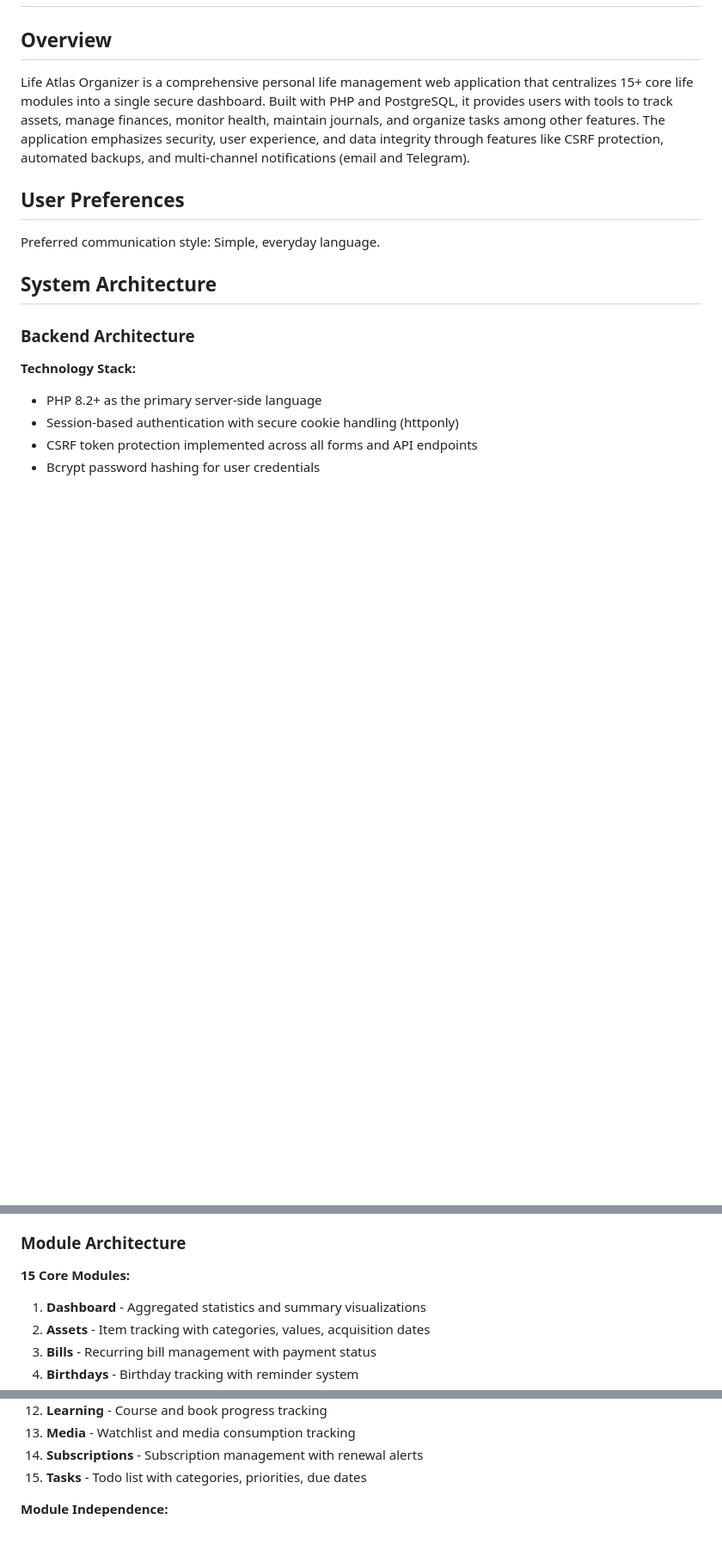
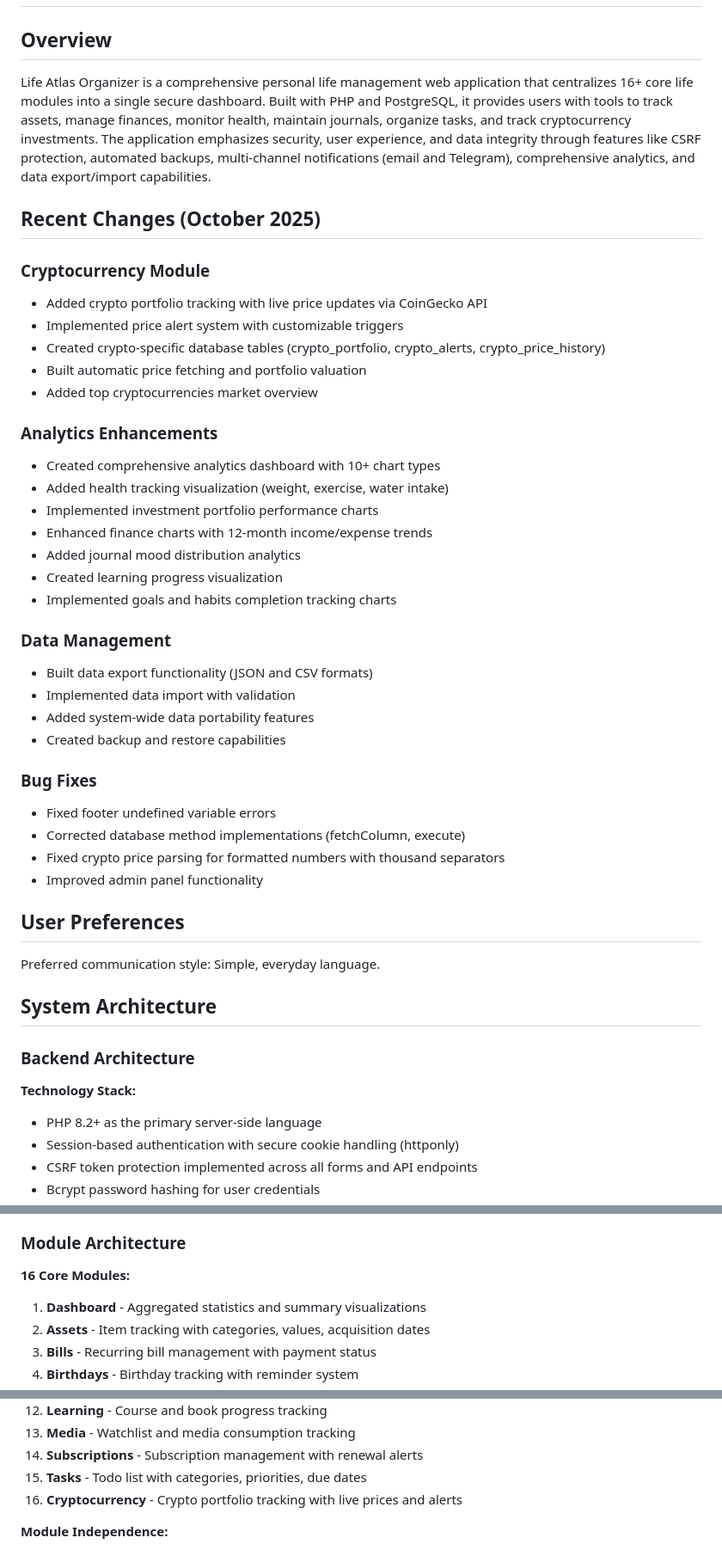
Before and after one commit to Jeomaxx/LifeHubDemo, a Markdown page: replit.md, 3 parts joined by grey strips. Shown at 86% size. GitHub-like rendering; blank space fills up the shorter version.

Commit message:
Add cryptocurrency tracking, analytics, and data management features
Integrates cryptocurrency portfolio tracking with live price updates, implements a comprehensive analytics dashboard, adds data export/import capabilities, and resolves several bug fixes, including undefined variable errors in the footer.

Replit-Commit-Author: Agent
Replit-Commit-Session-Id: ab389e71-2a6b-4a69-b66f-69a64722a74d
Replit-Commit-Checkpoint-Type: full_checkpoint
Replit-Commit-Screenshot-Url: https://storage.googleapis.com/screenshot-production-us-central1/2077b071-bae8-4bbb-8c4b-6b973a8394c7/ab389e71-2a6b-4a69-b66f-69a64722a74d/ZUCu1jx

```diff
--- a/replit.md
+++ b/replit.md
@@ -2,7 +2,37 @@
 
 ## Overview
 
-Life Atlas Organizer is a comprehensive personal life management web application that centralizes 15+ core life modules into a single secure dashboard. Built with PHP and PostgreSQL, it provides users with tools to track assets, manage finances, monitor health, maintain journals, and organize tasks among other features. The application emphasizes security, user experience, and data integrity through features like CSRF protection, automated backups, and multi-channel notifications (email and Telegram).
+Life Atlas Organizer is a comprehensive personal life management web application that centralizes 16+ core life modules into a single secure dashboard. Built with PHP and PostgreSQL, it provides users with tools to track assets, manage finances, monitor health, maintain journals, organize tasks, and track cryptocurrency investments. The application emphasizes security, user experience, and data integrity through features like CSRF protection, automated backups, multi-channel notifications (email and Telegram), comprehensive analytics, and data export/import capabilities.
+
+## Recent Changes (October 2025)
+
+### Cryptocurrency Module
+- Added crypto portfolio tracking with live price updates via CoinGecko API
+- Implemented price alert system with customizable triggers
+- Created crypto-specific database tables (crypto_portfolio, crypto_alerts, crypto_price_history)
+- Built automatic price fetching and portfolio valuation
+- Added top cryptocurrencies market overview
+
+### Analytics Enhancements
+- Created comprehensive analytics dashboard with 10+ chart types
+- Added health tracking visualization (weight, exercise, water intake)
+- Implemented investment portfolio performance charts
+- Enhanced finance charts with 12-month income/expense trends
+- Added journal mood distribution analytics
+- Created learning progress visualization
+- Implemented goals and habits completion tracking charts
+
+### Data Management
+- Built data export functionality (JSON and CSV formats)
+- Implemented data import with validation
+- Added system-wide data portability features
+- Created backup and restore capabilities
+
+### Bug Fixes
+- Fixed footer undefined variable errors
+- Corrected database method implementations (fetchColumn, execute)
+- Fixed crypto price parsing for formatted numbers with thousand separators
+- Improved admin panel functionality
 
 ## User Preferences
 
@@ -75,7 +105,7 @@ Preferred communication style: Simple, everyday language.
 
 ### Module Architecture
 
-**15 Core Modules:**
+**16 Core Modules:**
 1. **Dashboard** - Aggregated statistics and summary visualizations
 2. **Assets** - Item tracking with categories, values, acquisition dates
 3. **Bills** - Recurring bill management with payment status
@@ -91,6 +121,7 @@ Preferred communication style: Simple, everyday language.
 13. **Media** - Watchlist and media consumption tracking
 14. **Subscriptions** - Subscription management with renewal alerts
 15. **Tasks** - Todo list with categories, priorities, due dates
+16. **Cryptocurrency** - Crypto portfolio tracking with live prices and alerts
 
 **Module Independence:**
 - Each module operates as a self-contained feature
```
